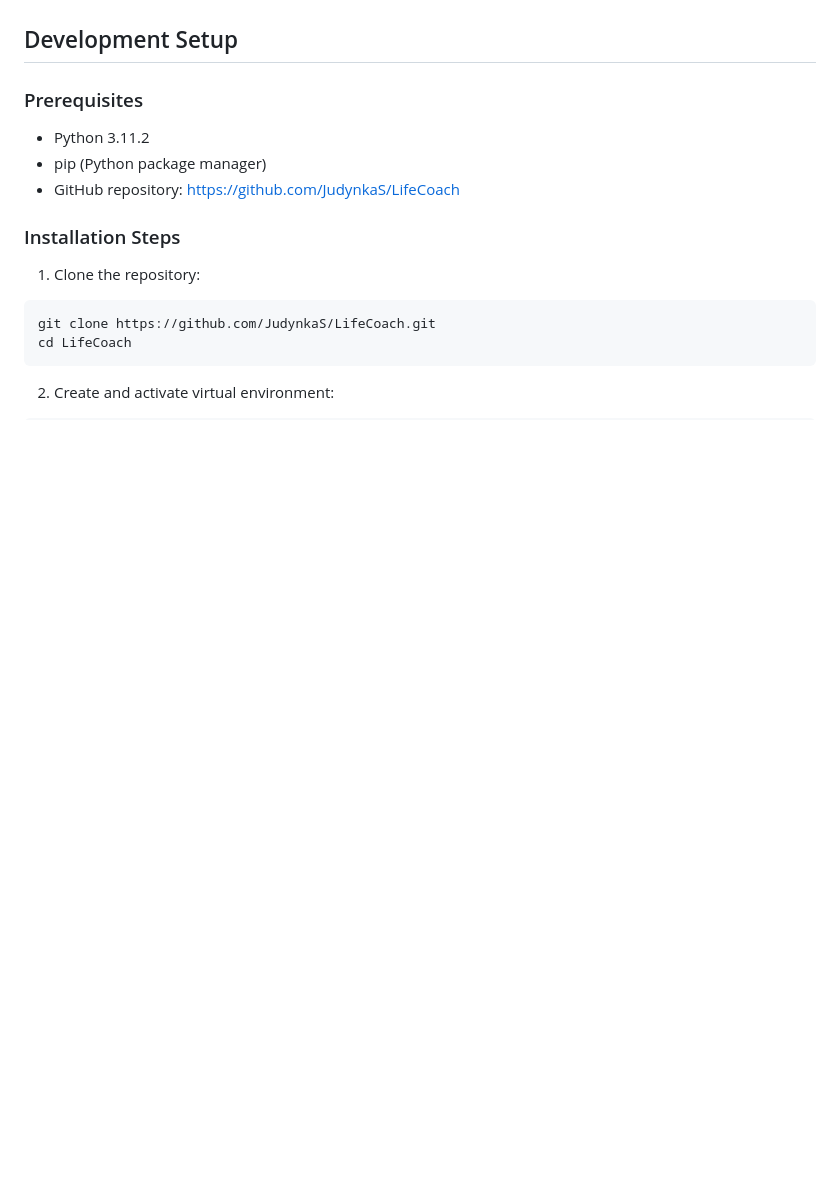
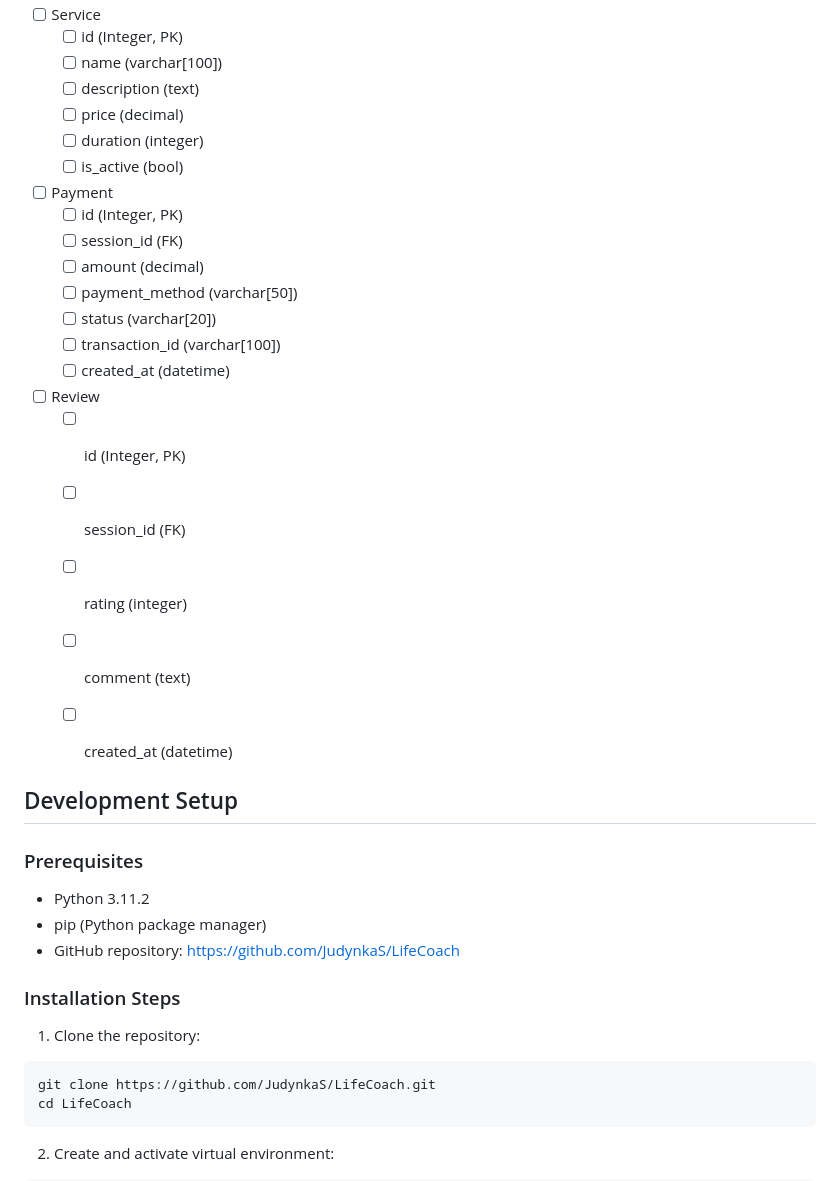
Before and after one commit to JudynkaS/LifeCoach, a Markdown page: README.md, the part around one of its changes. Rendered like a GitHub page; blank space fills up the shorter version.

```diff
--- a/README.md
+++ b/README.md
@@ -43,3 +83,26 @@ A web application for coaching and psychological counseling.
+- [ ] Service
+  - [ ] id (Integer, PK)
+  - [ ] name (varchar[100])
+  - [ ] description (text)
+  - [ ] price (decimal)
+  - [ ] duration (integer)
+  - [ ] is_active (bool)
+
+- [ ] Payment
+  - [ ] id (Integer, PK)
+  - [ ] session_id (FK)
+  - [ ] amount (decimal)
+  - [ ] payment_method (varchar[50])
+  - [ ] status (varchar[20])
+  - [ ] transaction_id (varchar[100])
+  - [ ] created_at (datetime)
+
+- [ ] Review
+  - [ ] id (Integer, PK)
+  - [ ] session_id (FK)
+  - [ ] rating (integer)
+  - [ ] comment (text)
+  - [ ] created_at (datetime)
 
 
 ## Development Setup
```
Also changed, not shown: other parts of README.md (+40 -0 lines).
